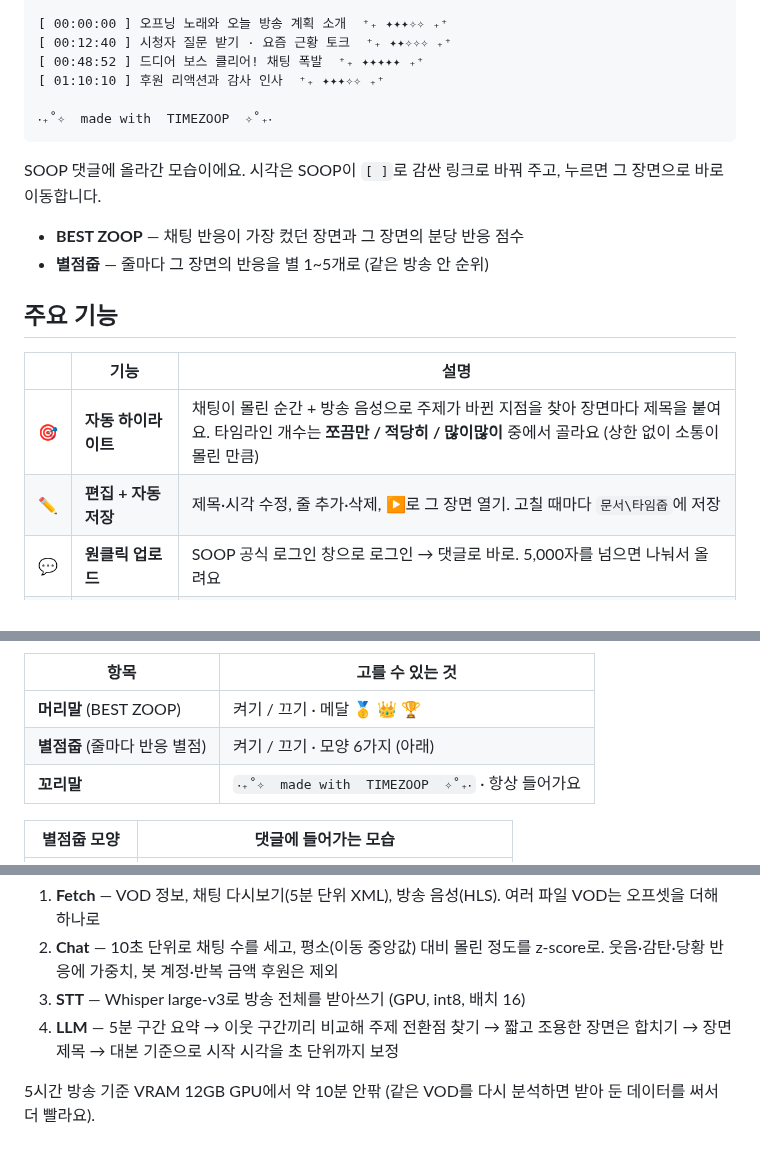
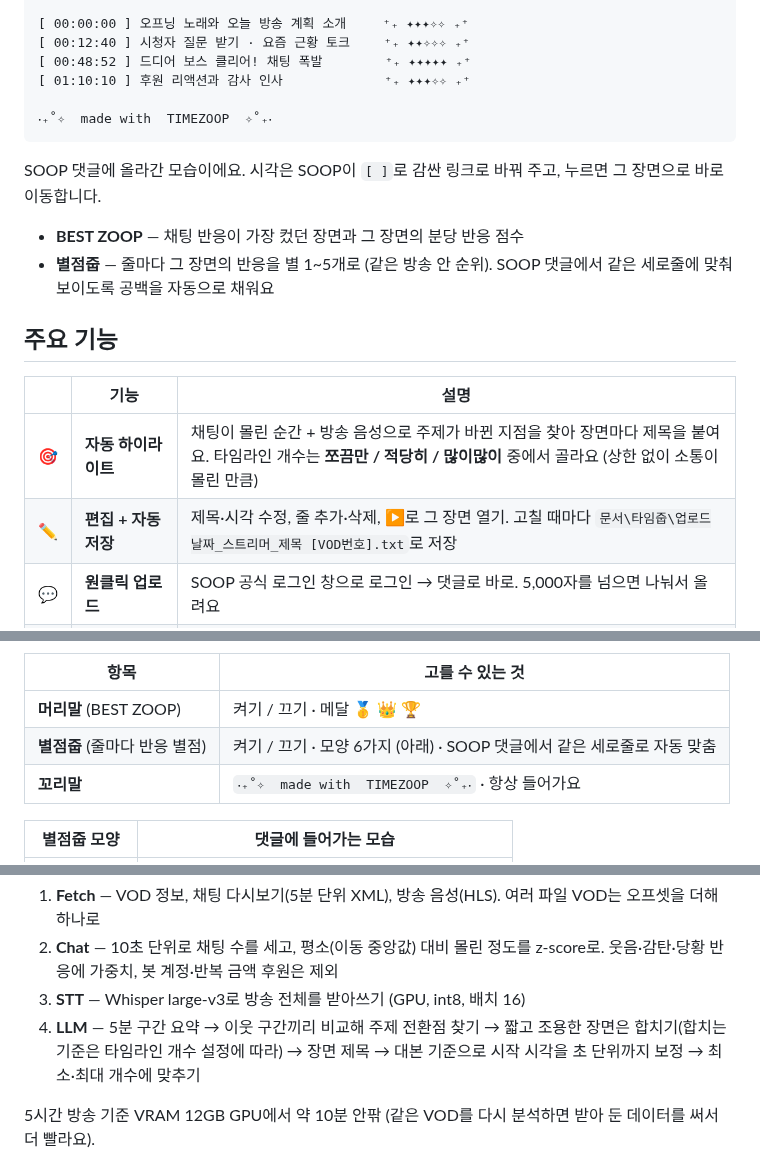
Before and after one commit to rblb-smile/TimeZoop, a Markdown page: README.md, 3 parts joined by grey strips. GitHub-like rendering.

````diff
--- a/README.md
+++ b/README.md
@@ -50,8 +51,8 @@
 
-[ 00:00:00 ] 오프닝 노래와 오늘 방송 계획 소개  ⁺₊ ✦✦✦✧✧ ₊⁺
-[ 00:12:40 ] 시청자 질문 받기 · 요즘 근황 토크  ⁺₊ ✦✦✧✧✧ ₊⁺
-[ 00:48:52 ] 드디어 보스 클리어! 채팅 폭발  ⁺₊ ✦✦✦✦✦ ₊⁺
-[ 01:10:10 ] 후원 리액션과 감사 인사  ⁺₊ ✦✦✦✧✧ ₊⁺
+[ 00:00:00 ] 오프닝 노래와 오늘 방송 계획 소개　   ⁺₊ ✦✦✦✧✧ ₊⁺
+[ 00:12:40 ] 시청자 질문 받기 · 요즘 근황 토크　　 ⁺₊ ✦✦✧✧✧ ₊⁺
+[ 00:48:52 ] 드디어 보스 클리어! 채팅 폭발　　　   ⁺₊ ✦✦✦✦✦ ₊⁺
+[ 01:10:10 ] 후원 리액션과 감사 인사　　　　　　   ⁺₊ ✦✦✦✧✧ ₊⁺
 
 ‧₊˚✧  made with  TIMEZOOP  ✧˚₊‧
 ```
@@ -59,14 +60,14 @@
 SOOP 댓글에 올라간 모습이에요. 시각은 SOOP이 `[ ]`로 감싼 링크로 바꿔 주고, 누르면 그 장면으로 바로 이동합니다.
 
 - **BEST ZOOP** — 채팅 반응이 가장 컸던 장면과 그 장면의 분당 반응 점수
-- **별점줍** — 줄마다 그 장면의 반응을 별 1~5개로 (같은 방송 안 순위)
+- **별점줍** — 줄마다 그 장면의 반응을 별 1~5개로 (같은 방송 안 순위). SOOP 댓글에서 같은 세로줄에 맞춰 보이도록 공백을 자동으로 채워요
 
 ## 주요 기능
 
 | | 기능 | 설명 |
 |:-:|---|---|
 | 🎯 | **자동 하이라이트** | 채팅이 몰린 순간 + 방송 음성으로 주제가 바뀐 지점을 찾아 장면마다 제목을 붙여요. 타임라인 개수는 **쪼끔만 / 적당히 / 많이많이** 중에서 골라요 (상한 없이 소통이 몰린 만큼) |
-| ✏️ | **편집 + 자동 저장** | 제목·시각 수정, 줄 추가·삭제, ▶로 그 장면 열기. 고칠 때마다 `문서\타임줍`에 저장 |
+| ✏️ | **편집 + 자동 저장** | 제목·시각 수정, 줄 추가·삭제, ▶로 그 장면 열기. 고칠 때마다 `문서\타임줍\업로드날짜_스트리머_제목 [VOD번호].txt`로 저장 |
 | 💬 | **원클릭 업로드** | SOOP 공식 로그인 창으로 로그인 → 댓글로 바로. 5,000자를 넘으면 나눠서 올려요 |
 | 🔞 | **연령·구독 제한 다시보기** | 그 다시보기를 볼 수 있는 SOOP 계정으로 로그인하면 똑같이 분석할 수 있어요. 볼 수 없는 계정이면 이유(성인 인증 필요, 구독자 전용 등)를 알려 드려요 |
 | ⏸️ | **작업 관리** | 진행률·남은 시간(이 PC 속도를 학습), 일시정지/다시 시작, 낮은 우선순위로 실행 |
@@ -94,7 +110,7 @@ SOOP 댓글에 올라간 모습이에요. 시각은 SOOP이 `[ ]`로 감싼 링
 | 항목 | 고를 수 있는 것 |
 |---|---|
 | **머리말** (BEST ZOOP) | 켜기 / 끄기 · 메달 🥇 👑 🏆 |
-| **별점줍** (줄마다 반응 별점) | 켜기 / 끄기 · 모양 6가지 (아래) |
+| **별점줍** (줄마다 반응 별점) | 켜기 / 끄기 · 모양 6가지 (아래) · SOOP 댓글에서 같은 세로줄로 자동 맞춤 |
 | **꼬리말** | `‧₊˚✧  made with  TIMEZOOP  ✧˚₊‧` · 항상 들어가요 |
 
 | 별점줍 모양 | 댓글에 들어가는 모습 |
@@ -146,7 +162,7 @@ flowchart LR
 1. **Fetch** — VOD 정보, 채팅 다시보기(5분 단위 XML), 방송 음성(HLS). 여러 파일 VOD는 오프셋을 더해 하나로
 2. **Chat** — 10초 단위로 채팅 수를 세고, 평소(이동 중앙값) 대비 몰린 정도를 z-score로. 웃음·감탄·당황 반응에 가중치, 봇 계정·반복 금액 후원은 제외
 3. **STT** — Whisper large-v3로 방송 전체를 받아쓰기 (GPU, int8, 배치 16)
-4. **LLM** — 5분 구간 요약 → 이웃 구간끼리 비교해 주제 전환점 찾기 → 짧고 조용한 장면은 합치기 → 장면 제목 → 대본 기준으로 시작 시각을 초 단위까지 보정
+4. **LLM** — 5분 구간 요약 → 이웃 구간끼리 비교해 주제 전환점 찾기 → 짧고 조용한 장면은 합치기(합치는 기준은 타임라인 개수 설정에 따라) → 장면 제목 → 대본 기준으로 시작 시각을 초 단위까지 보정 → 최소·최대 개수에 맞추기
 
 5시간 방송 기준 VRAM 12GB GPU에서 약 10분 안팎 (같은 VOD를 다시 분석하면 받아 둔 데이터를 써서 더 빨라요).
 
````
Also changed, not shown: other parts of README.md (+17 -1 lines), 사용설명서.md (+88 -86 lines), docs/images/confirm.png (added), docs/images/preview.png.
